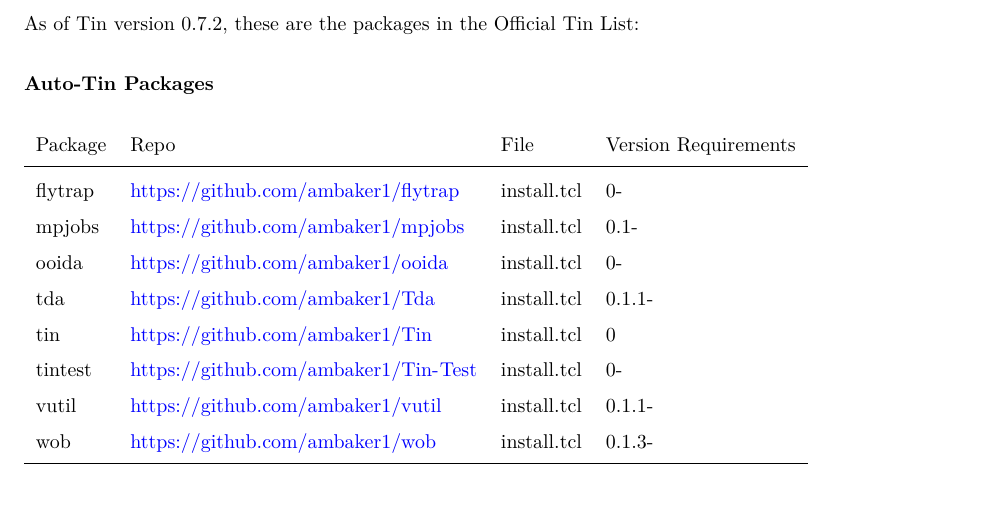
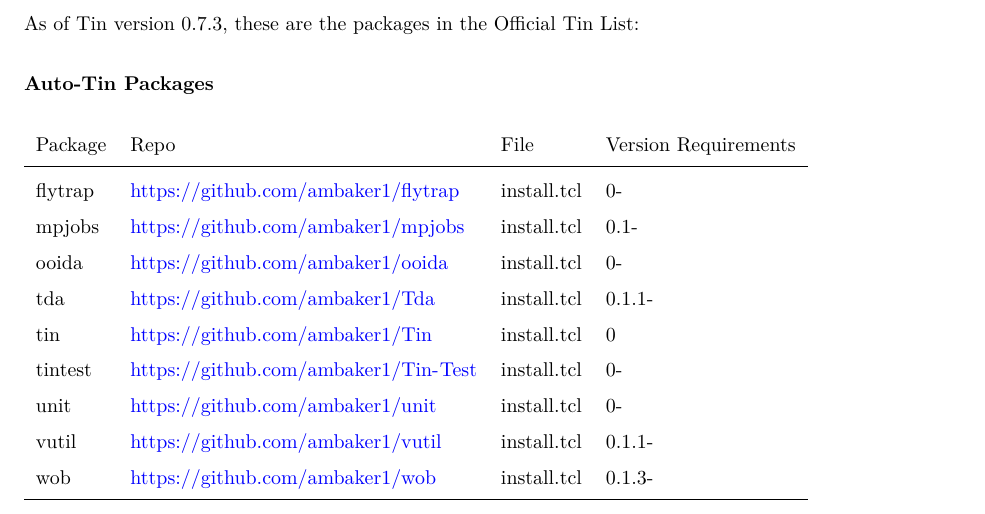
Before and after one commit to ambaker1/Tin, a LaTeX paper (doc/tin.tex, which reads doc/template/TinList.tex, doc/template/version.tex): part of page 2 of 16, cut so that both start at the same text. Compiled offline with pdfLaTeX.

Commit message:
Added "unit" to tinlist

```diff
--- a/doc/template/TinList.tex
+++ b/doc/template/TinList.tex
@@ -8,6 +8,7 @@
 tda & \url{https://github.com/ambaker1/Tda} & install.tcl & 0.1.1- \\
 tin & \url{https://github.com/ambaker1/Tin} & install.tcl & 0 \\
 tintest & \url{https://github.com/ambaker1/Tin-Test} & install.tcl & 0- \\
+unit & \url{https://github.com/ambaker1/unit} & install.tcl & 0- \\
 vutil & \url{https://github.com/ambaker1/vutil} & install.tcl & 0.1.1- \\
 wob & \url{https://github.com/ambaker1/wob} & install.tcl & 0.1.3- \\
 \bottomrule
--- a/doc/template/version.tex
+++ b/doc/template/version.tex
@@ -1 +1 @@
-\newcommand{\version}{0.7.2}
+\newcommand{\version}{0.7.3}
```
Also changed, not shown: doc/tin.pdf, 6 other files.
